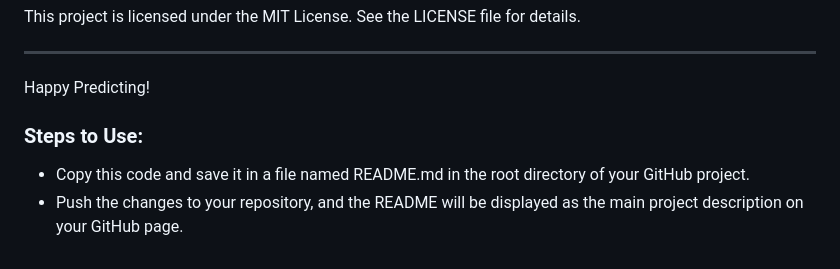
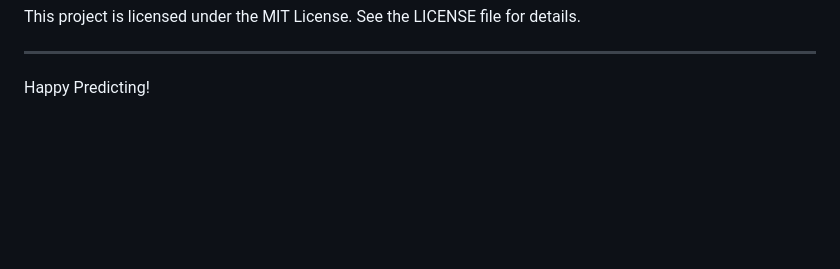
Before and after one commit to hari7702/Shipment-Delay-Prediction, a Markdown page: README.md, the part around the change. Drawn GitHub-style; blank space fills up the shorter version.

```diff
--- a/README.md
+++ b/README.md
@@ -193,7 +193,3 @@ This project is licensed under the MIT License. See the LICENSE file for details
 ---
 
 Happy Predicting!
-
-### Steps to Use:
-- Copy this code and save it in a file named README.md in the root directory of your GitHub project.
-- Push the changes to your repository, and the README will be displayed as the main project description on your GitHub page.
```
